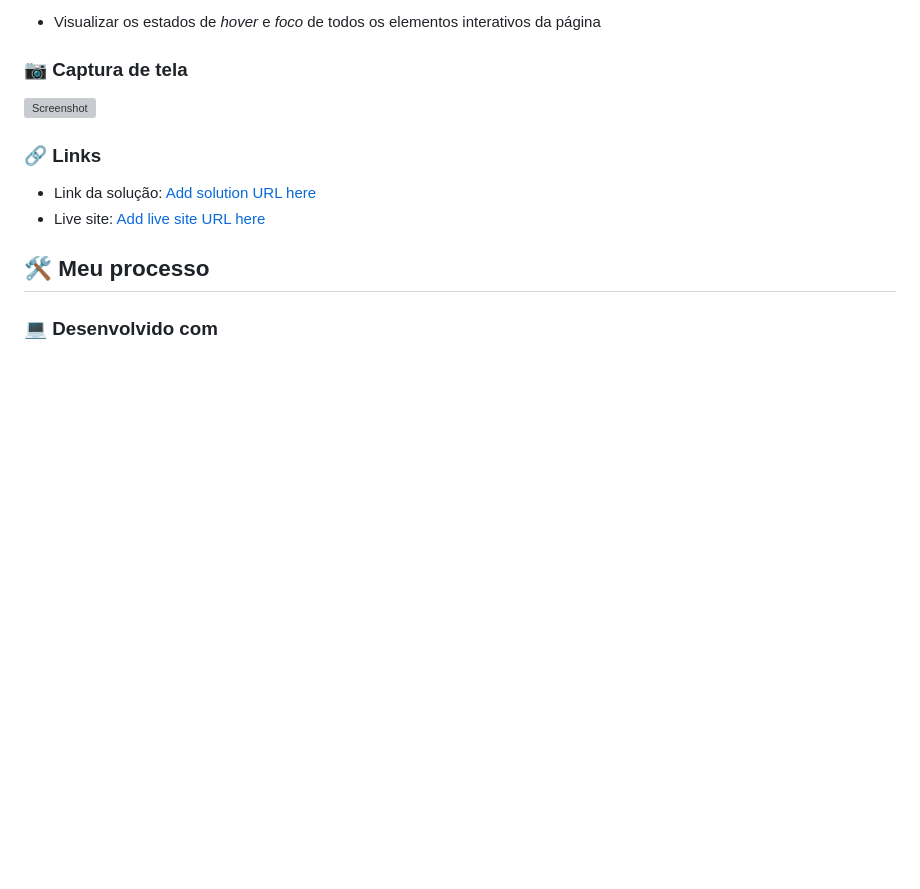
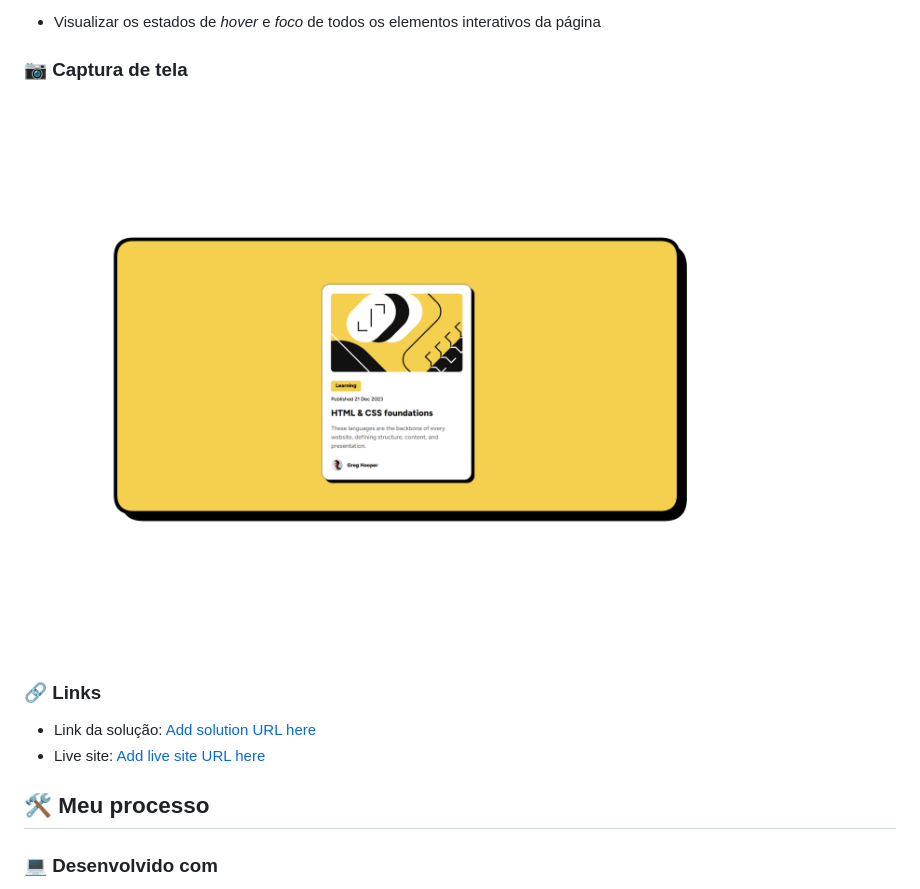
Before and after one commit to martinsjoaosousa/blog-preview-card, a Markdown page: README.pt-br.md, the part around the change. Drawn GitHub-style; pictures changed too: assets/images/screenshot.png (added); blank space fills up the shorter version; grey boxes are pictures that could not be loaded.

Commit message:
docs: fix screenshot

```diff
--- a/README.pt-br.md
+++ b/README.pt-br.md
@@ -33,7 +33,7 @@ Os usuários devem ser capazes de:
 
 ### 📷 Captura de tela
 
-![Screenshot](./design/screenshot.png)
+![Captura de tela](./assets/images/screenshot.png)
 
 ### 🔗 Links
 
```
Also changed, not shown: README.md (+1 -1 lines).
